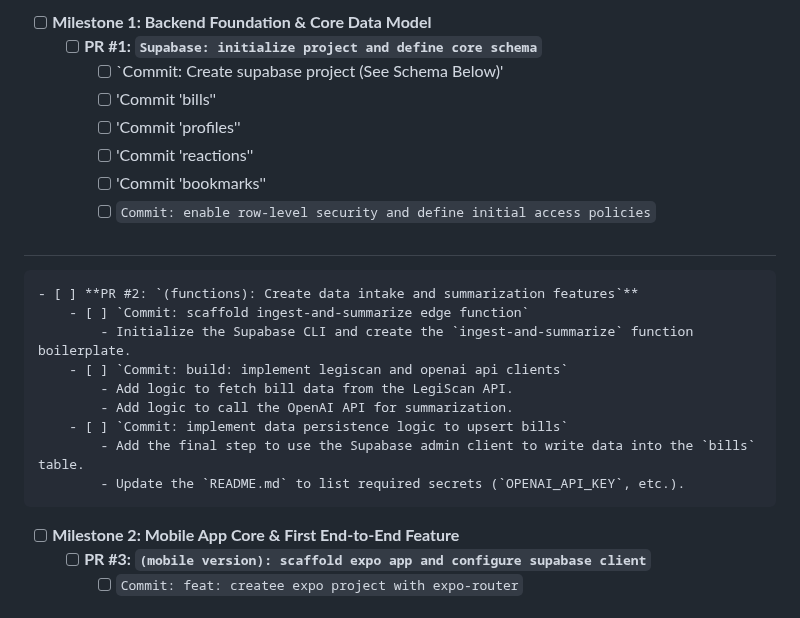
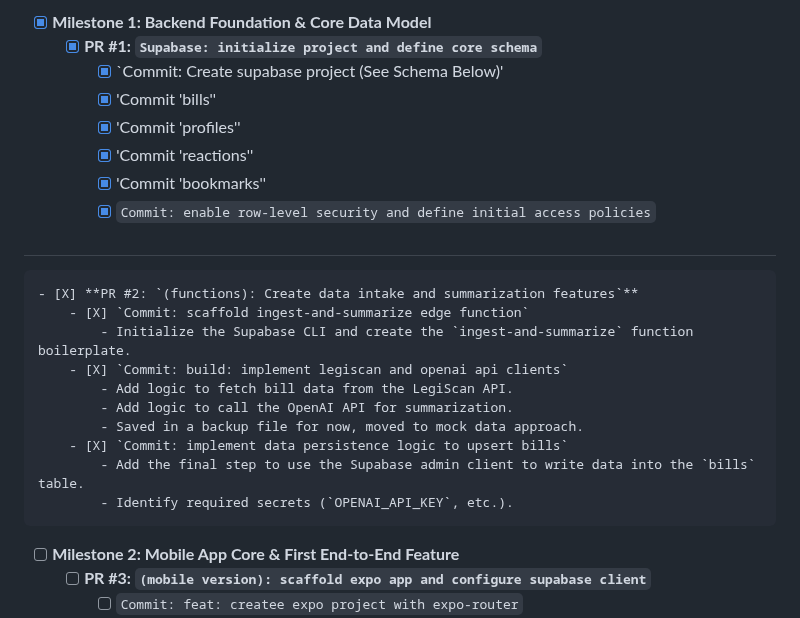
Before and after one commit to JoelA510/AIAdvocate, a Markdown page: readme.md, the part around the change. GitHub-like rendering.

Commit message:
readme updates, cleanup from Milestone 1 Completions

```diff
--- a/readme.md
+++ b/readme.md
@@ -1,21 +1,22 @@
-- [ ] **Milestone 1: Backend Foundation & Core Data Model**
-    - [ ] **PR #1: `Supabase: initialize project and define core schema`**
-        - [ ] `Commit: Create supabase project (See Schema Below)'
-        - [ ] 'Commit 'bills''
-        - [ ] 'Commit 'profiles''
-        - [ ] 'Commit 'reactions''
-        - [ ] 'Commit 'bookmarks''
-        - [ ] `Commit: enable row-level security and define initial access policies`
+- [X] **Milestone 1: Backend Foundation & Core Data Model**
+    - [X] **PR #1: `Supabase: initialize project and define core schema`**
+        - [X] `Commit: Create supabase project (See Schema Below)'
+        - [X] 'Commit 'bills''
+        - [X] 'Commit 'profiles''
+        - [X] 'Commit 'reactions''
+        - [X] 'Commit 'bookmarks''
+        - [X] `Commit: enable row-level security and define initial access policies`
 #
-    - [ ] **PR #2: `(functions): Create data intake and summarization features`**
-        - [ ] `Commit: scaffold ingest-and-summarize edge function`
+    - [X] **PR #2: `(functions): Create data intake and summarization features`**
+        - [X] `Commit: scaffold ingest-and-summarize edge function`
             - Initialize the Supabase CLI and create the `ingest-and-summarize` function boilerplate.
-        - [ ] `Commit: build: implement legiscan and openai api clients`
+        - [X] `Commit: build: implement legiscan and openai api clients`
             - Add logic to fetch bill data from the LegiScan API.
             - Add logic to call the OpenAI API for summarization.
-        - [ ] `Commit: implement data persistence logic to upsert bills`
+            - Saved in a backup file for now, moved to mock data approach.
+        - [X] `Commit: implement data persistence logic to upsert bills`
             - Add the final step to use the Supabase admin client to write data into the `bills` table.
-            - Update the `README.md` to list required secrets (`OPENAI_API_KEY`, etc.).
+            - Identify required secrets (`OPENAI_API_KEY`, etc.).
 - [ ] **Milestone 2: Mobile App Core & First End-to-End Feature**
     - [ ] **PR #3: `(mobile version): scaffold expo app and configure supabase client`**
         - [ ] `Commit: feat: createe expo project with expo-router`
```
